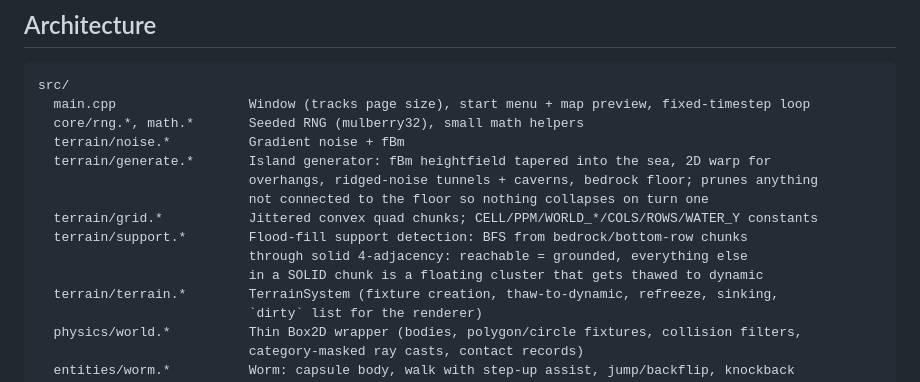
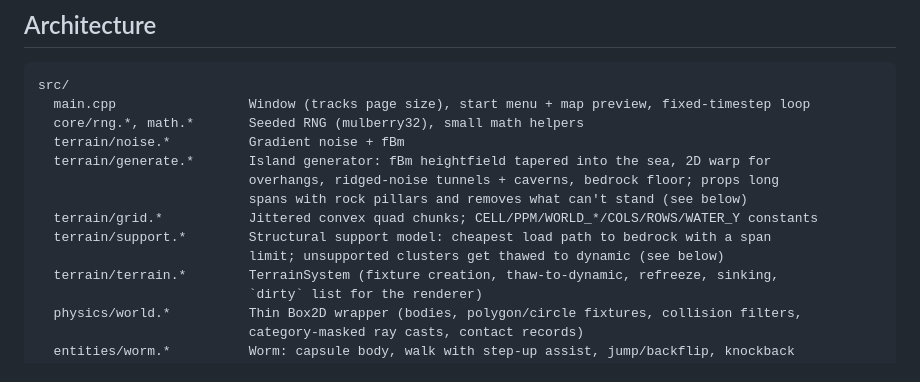
Before and after one commit to sjvrensburg/squirms, a Markdown page: CLAUDE.md, the part around one of its changes. Rendered like a GitHub page.

```diff
--- a/CLAUDE.md
+++ b/CLAUDE.md
@@ -32,12 +47,11 @@ src/
   core/rng.*, math.*       Seeded RNG (mulberry32), small math helpers
   terrain/noise.*          Gradient noise + fBm
   terrain/generate.*       Island generator: fBm heightfield tapered into the sea, 2D warp for
-                           overhangs, ridged-noise tunnels + caverns, bedrock floor; prunes anything
-                           not connected to the floor so nothing collapses on turn one
+                           overhangs, ridged-noise tunnels + caverns, bedrock floor; props long
+                           spans with rock pillars and removes what can't stand (see below)
   terrain/grid.*           Jittered convex quad chunks; CELL/PPM/WORLD_*/COLS/ROWS/WATER_Y constants
-  terrain/support.*        Flood-fill support detection: BFS from bedrock/bottom-row chunks
-                           through solid 4-adjacency: reachable = grounded, everything else
-                           in a SOLID chunk is a floating cluster that gets thawed to dynamic
+  terrain/support.*        Structural support model: cheapest load path to bedrock with a span
+                           limit; unsupported clusters get thawed to dynamic (see below)
   terrain/terrain.*        TerrainSystem (fixture creation, thaw-to-dynamic, refreeze, sinking,
                            `dirty` list for the renderer)
   physics/world.*          Thin Box2D wrapper (bodies, polygon/circle fixtures, collision filters,
```
Also changed, not shown: other parts of CLAUDE.md (+35 -4 lines).
